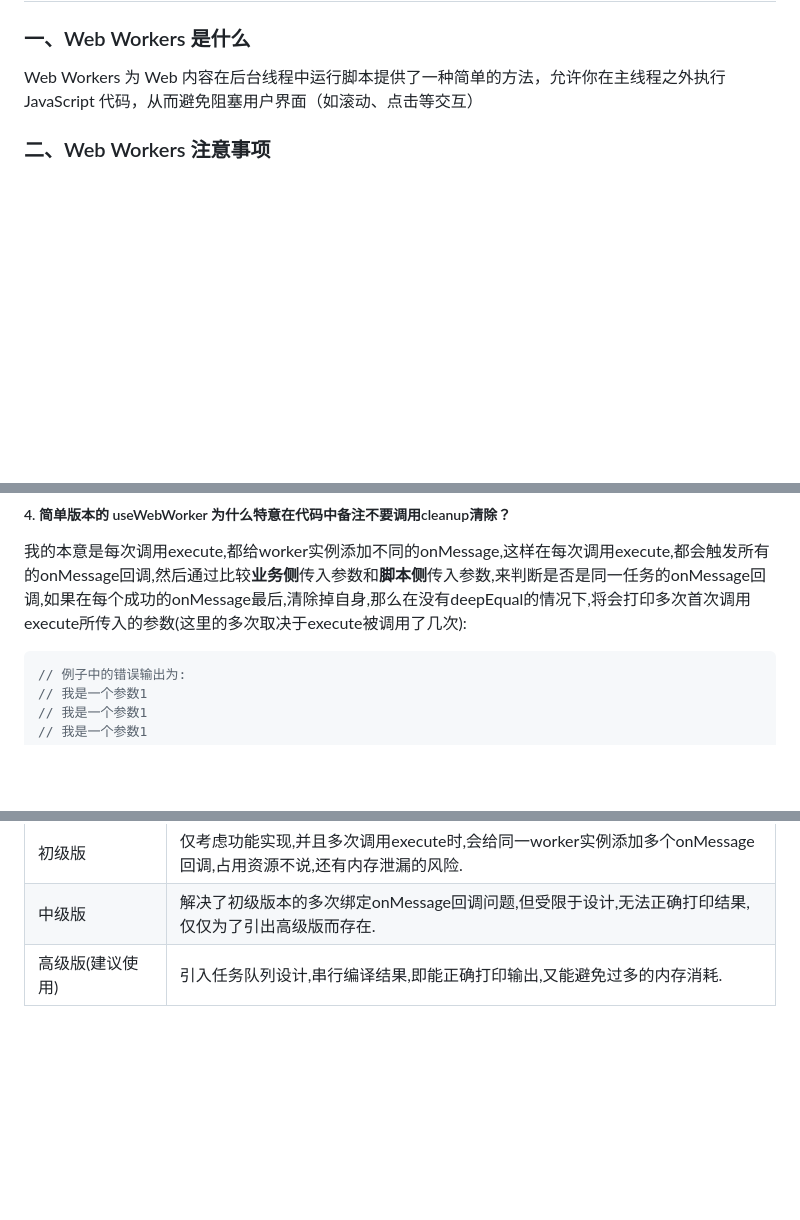
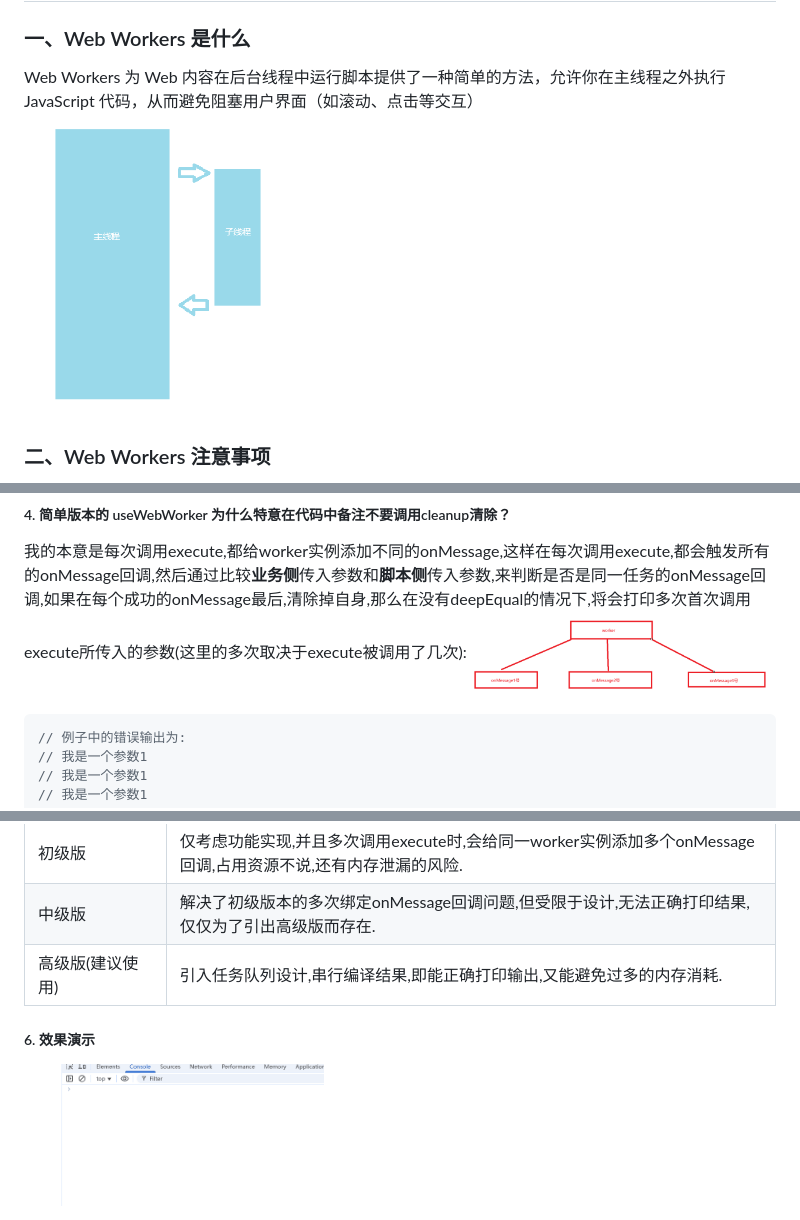
Before and after one commit to yinhongGITHUB/webWorkers, a Markdown page: README.md, 3 parts joined by grey strips. GitHub-like rendering; blank space fills up the shorter version.

Commit message:
feat: 新增效果展示图片

````diff
--- a/README.md
+++ b/README.md
@@ -3,7 +3,7 @@
 ### 一、Web Workers 是什么
 
 Web Workers 为 Web 内容在后台线程中运行脚本提供了一种简单的方法，允许你在主线程之外执行 JavaScript 代码，从而避免阻塞用户界面（如滚动、点击等交互）
-
+<img src="https://github.com/yinhongGITHUB/webWorkers/blob/master/imgs/thread.png" alt="图片描述" width="300" height="200">
 
 ### 二、Web Workers 注意事项
 
@@ -65,6 +65,8 @@ const { execute } = useWebWorker(new URL("./works/test.js", import.meta.url));
 ##### 4. 简单版本的 useWebWorker 为什么特意在代码中备注不要调用cleanup清除？
 
 我的本意是每次调用execute,都给worker实例添加不同的onMessage,这样在每次调用execute,都会触发所有的onMessage回调,然后通过比较**业务侧**传入参数和**脚本侧**传入参数,来判断是否是同一任务的onMessage回调,如果在每个成功的onMessage最后,清除掉自身,那么在没有deepEqual的情况下,将会打印多次首次调用execute所传入的参数(这里的多次取决于execute被调用了几次):
+<img src="https://github.com/yinhongGITHUB/webWorkers/blob/master/imgs/add-message.png" alt="图片描述" width="300" height="200">
+
 ```js
 // 例子中的错误输出为:
 // 我是一个参数1
@@ -80,3 +82,6 @@ const { execute } = useWebWorker(new URL("./works/test.js", import.meta.url));
 | 初级版         | 仅考虑功能实现,并且多次调用execute时,会给同一worker实例添加多个onMessage回调,占用资源不说,还有内存泄漏的风险.     |
 | 中级版 | 解决了初级版本的多次绑定onMessage回调问题,但受限于设计,无法正确打印结果,仅仅为了引出高级版而存在. |
 | 高级版(建议使用) | 引入任务队列设计,串行编译结果,即能正确打印输出,又能避免过多的内存消耗. |
+
+##### 6. 效果演示
+<img src="https://github.com/yinhongGITHUB/webWorkers/blob/master/imgs/ultimate-impact.gif" alt="图片描述" width="300" height="200">
````
